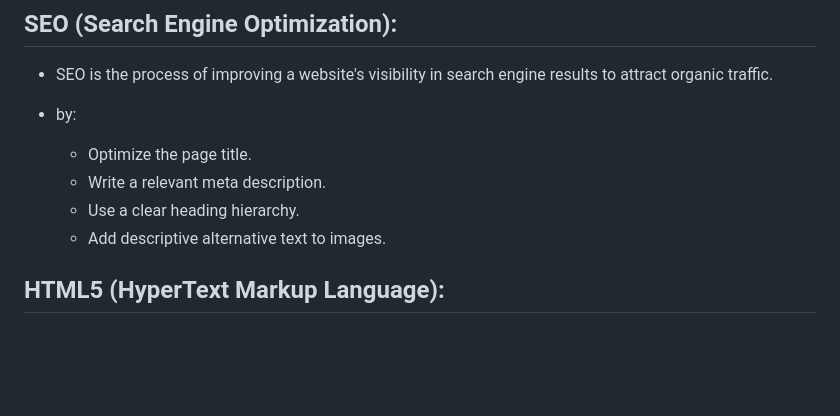
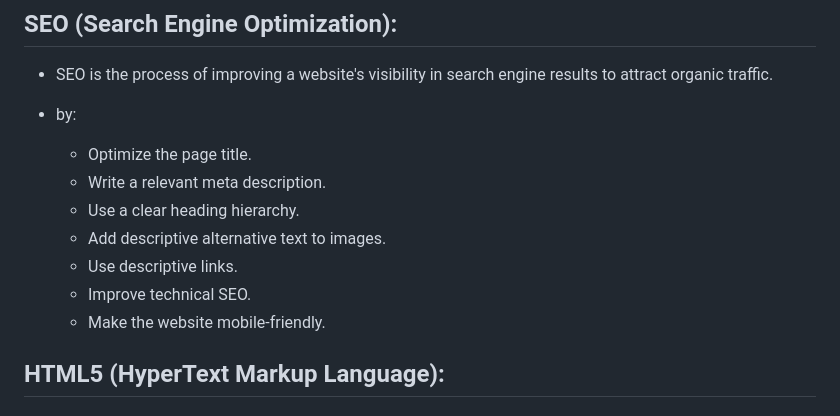
Before and after one commit to NoufAssia/fitness-website-Improvement, a Markdown page: DOCUMENTATION.md, the part around the change. Rendered like a GitHub page; blank space fills up the shorter version.

Commit message:
write the documentation

```diff
--- a/DOCUMENTATION.md
+++ b/DOCUMENTATION.md
@@ -22,7 +22,9 @@
     - Write a relevant meta description.
     - Use a clear heading hierarchy.
     - Add descriptive alternative text to images.
-
+    - Use descriptive links.
+    - Improve technical SEO.
+    - Make the website mobile-friendly.
 
 ## HTML5 (HyperText Markup Language):
 
```
